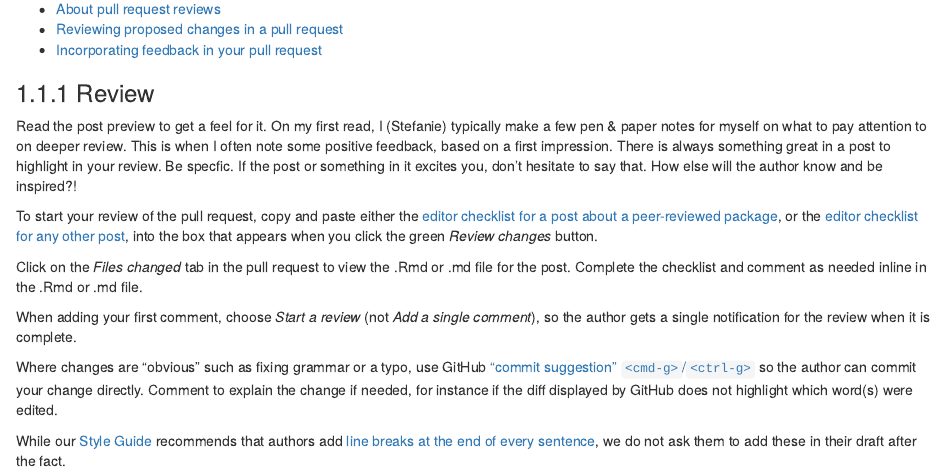
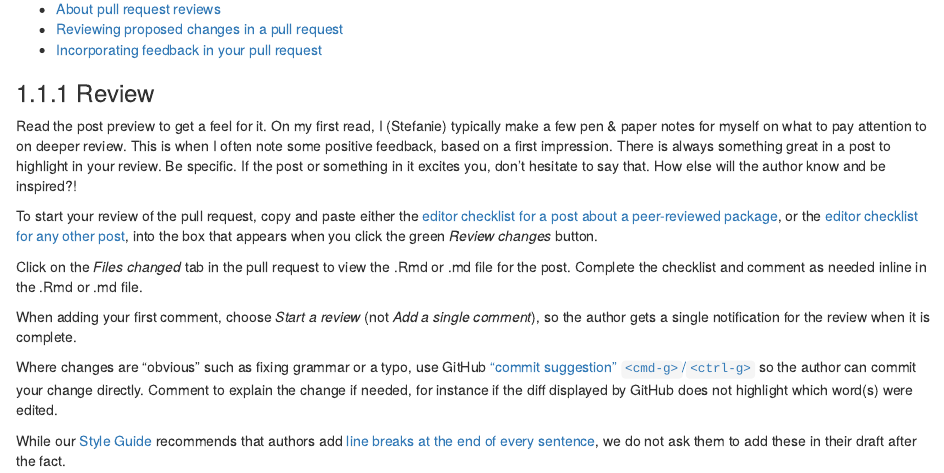
Before and after one commit to ropensci-org/blog-guidance, an R Markdown document (editor.Rmd): the page in a window 1100 px wide, from 360 px down. Rendered offline with R 4.5, knitr and Pandoc, with nearby package versions; drawn as R Markdown's standard HTML page in place of the format the file asks for; some code elsewhere in the file could not run offline.

Commit message:
Update editor.Rmd
Co-Authored-By: Maëlle Salmon <maelle.salmon@yahoo.se>

```diff
--- a/editor.Rmd
+++ b/editor.Rmd
@@ -25,7 +25,7 @@ These are particularly helpful:
 Read the post preview to get a feel for it. On my first read, I (Stefanie) typically make a few pen & paper notes for myself on what to pay attention to on deeper review.
 This is when I often note some positive feedback, based on a first impression.
 There is always something great in a post to highlight in your review.
-Be specfic.
+Be specific.
 If the post or something in it excites you, don't hesitate to say that.
 How else will the author know and be inspired?!
 
```
